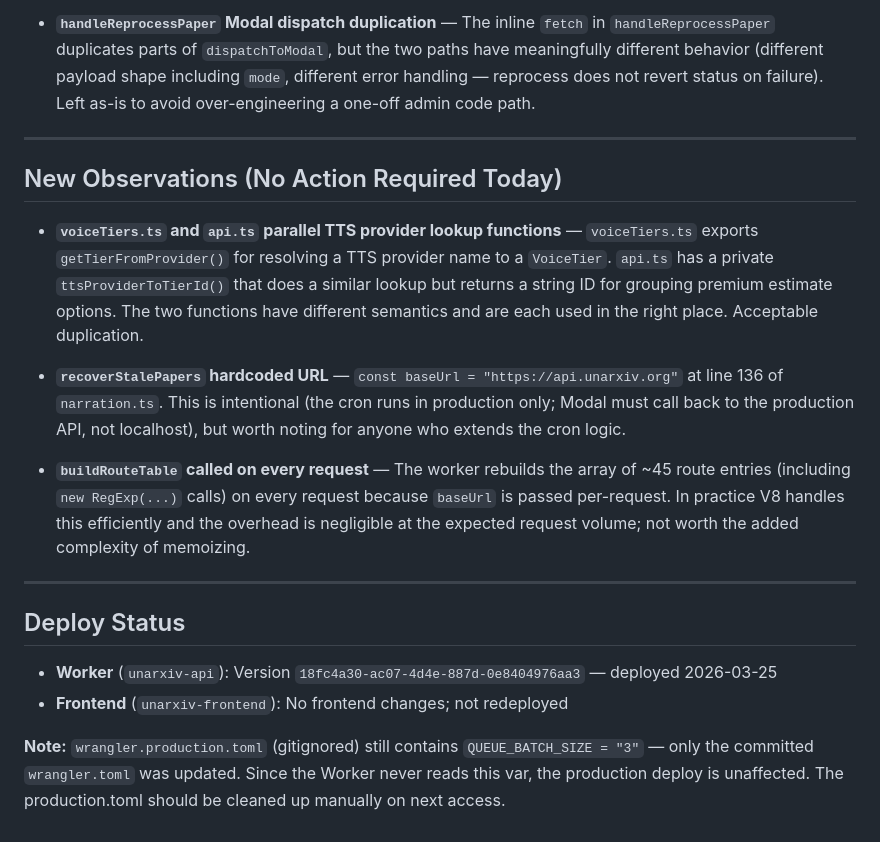
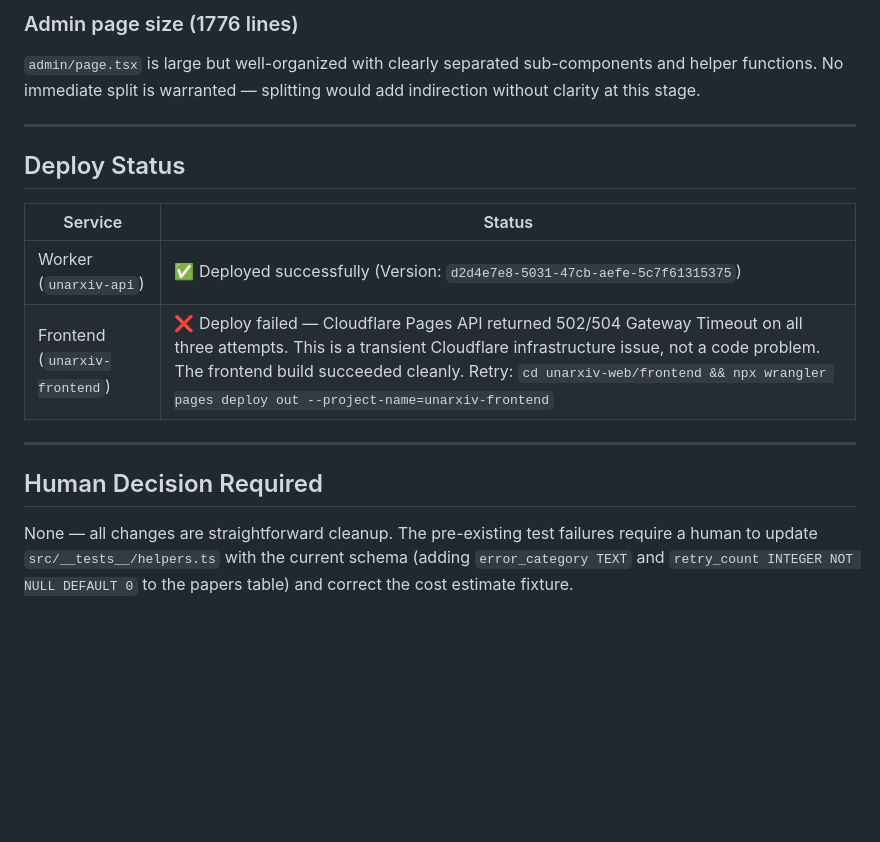
Before and after one commit to seanahrens/unarxiv, a Markdown page: REVIEW.md, the part around one of its changes. Drawn GitHub-style; blank space fills up the shorter version.

```diff
--- a/REVIEW.md
+++ b/REVIEW.md
@@ -42,21 +47,18 @@ These items were identified in previous sessions and are explicitly deferred:
 
-- **`handleReprocessPaper` Modal dispatch duplication** — The inline `fetch` in `handleReprocessPaper` duplicates parts of `dispatchToModal`, but the two paths have meaningfully different behavior (different payload shape including `mode`, different error handling — reprocess does not revert status on failure). Left as-is to avoid over-engineering a one-off admin code path.
-
----
-
-## New Observations (No Action Required Today)
-
-- **`voiceTiers.ts` and `api.ts` parallel TTS provider lookup functions** — `voiceTiers.ts` exports `getTierFromProvider()` for resolving a TTS provider name to a `VoiceTier`. `api.ts` has a private `ttsProviderToTierId()` that does a similar lookup but returns a string ID for grouping premium estimate options. The two functions have different semantics and are each used in the right place. Acceptable duplication.
-
-- **`recoverStalePapers` hardcoded URL** — `const baseUrl = "https://api.unarxiv.org"` at line 136 of `narration.ts`. This is intentional (the cron runs in production only; Modal must call back to the production API, not localhost), but worth noting for anyone who extends the cron logic.
-
-- **`buildRouteTable` called on every request** — The worker rebuilds the array of ~45 route entries (including `new RegExp(...)` calls) on every request because `baseUrl` is passed per-request. In practice V8 handles this efficiently and the overhead is negligible at the expected request volume; not worth the added complexity of memoizing.
+### Admin page size (1776 lines)
+`admin/page.tsx` is large but well-organized with clearly separated sub-components and helper functions. No immediate split is warranted — splitting would add indirection without clarity at this stage.
 
 ---
 
 ## Deploy Status
 
-- **Worker** (`unarxiv-api`): Version `18fc4a30-ac07-4d4e-887d-0e8404976aa3` — deployed 2026-03-25
-- **Frontend** (`unarxiv-frontend`): No frontend changes; not redeployed
+| Service | Status |
+|---------|--------|
+| Worker (`unarxiv-api`) | ✅ Deployed successfully (Version: `d2d4e7e8-5031-47cb-aefe-5c7f61315375`) |
+| Frontend (`unarxiv-frontend`) | ❌ Deploy failed — Cloudflare Pages API returned 502/504 Gateway Timeout on all three attempts. This is a transient Cloudflare infrastructure issue, not a code problem. The frontend build succeeded cleanly. Retry: `cd unarxiv-web/frontend && npx wrangler pages deploy out --project-name=unarxiv-frontend` |
 
-**Note:** `wrangler.production.toml` (gitignored) still contains `QUEUE_BATCH_SIZE = "3"` — only the committed `wrangler.toml` was updated. Since the Worker never reads this var, the production deploy is unaffected. The production.toml should be cleaned up manually on next access.
+---
+
+## Human Decision Required
+
+None — all changes are straightforward cleanup. The pre-existing test failures require a human to update `src/__tests__/helpers.ts` with the current schema (adding `error_category TEXT` and `retry_count INTEGER NOT NULL DEFAULT 0` to the papers table) and correct the cost estimate fixture.
```
Also changed, not shown: other parts of REVIEW.md (+27 -22 lines).
